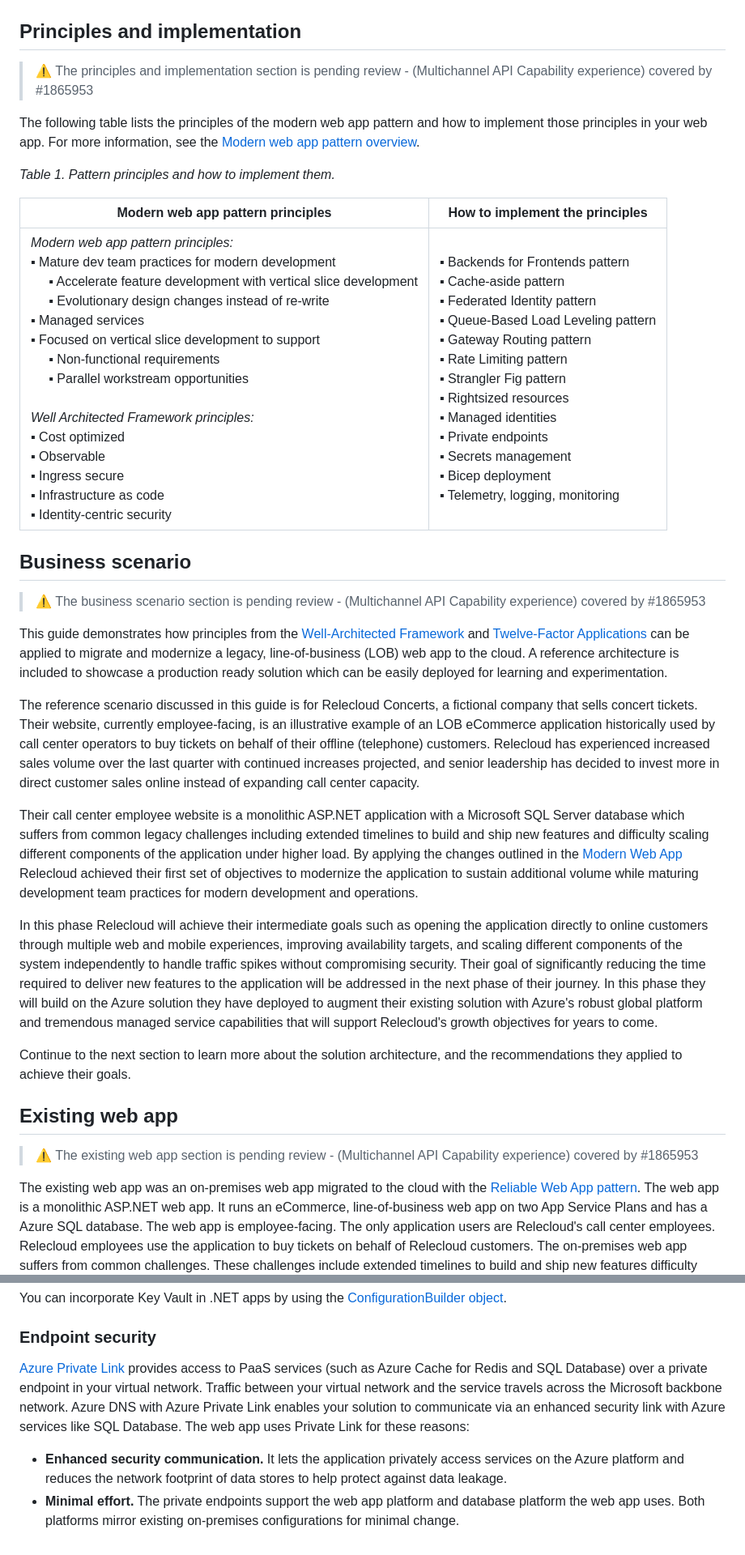
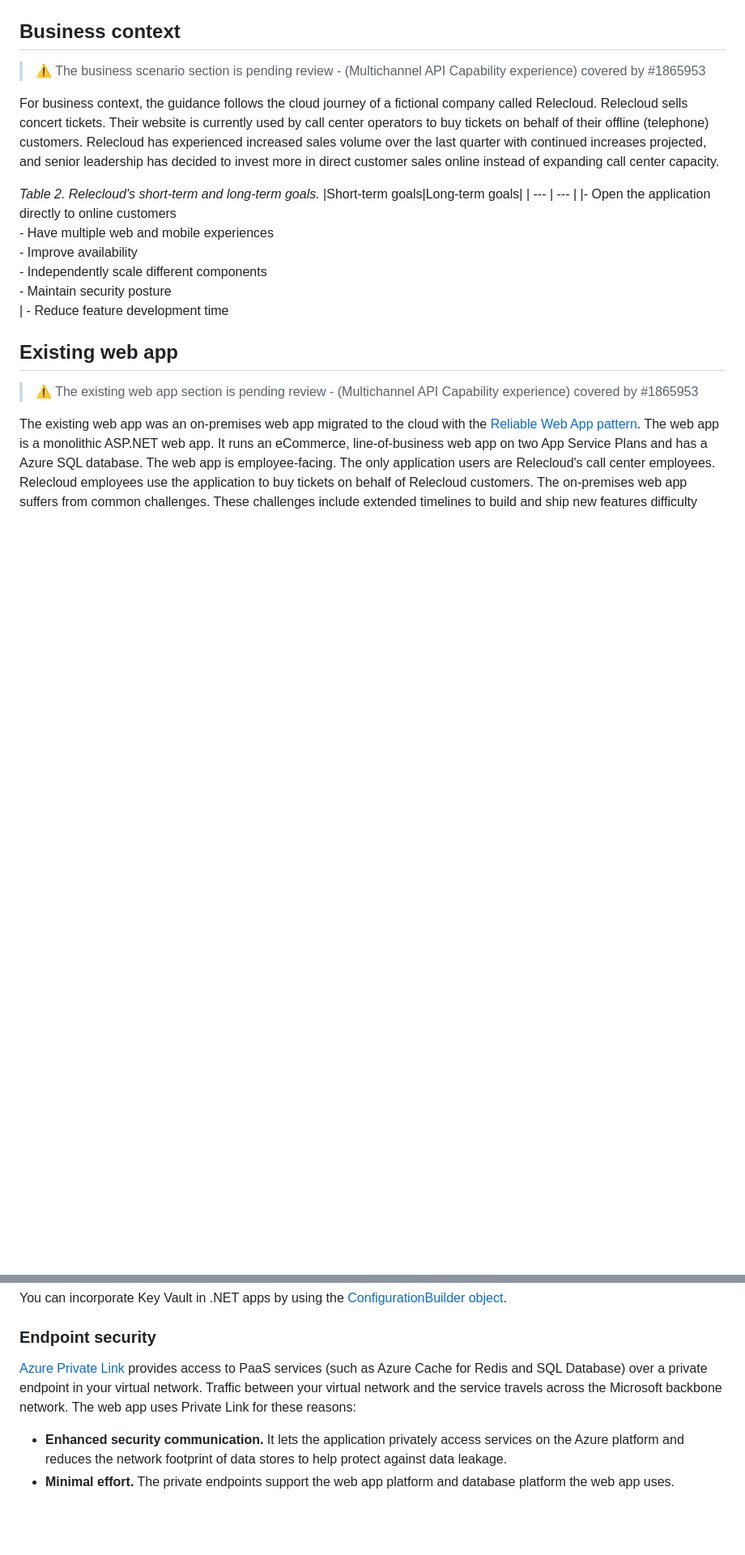
Before and after one commit to mssa-ccad18/modern-web-app-pattern-dotnet, a Markdown page: guide/plan-the-implementation.md, 2 parts joined by grey strips. Shown: that part at 81% size. Rendered like a GitHub page; blank space fills up the shorter version.

```diff
--- a/guide/plan-the-implementation.md
+++ b/guide/plan-the-implementation.md
@@ -11,35 +12,16 @@ The modern web app pattern is a set of principles with implementation guidance.
 
 ![Diagram showing the architecture of the reference implementation.](../docs/images/relecloud-solution-diagram.png)
 
-## Principles and implementation
-
-> ⚠️ The principles and implementation section is pending review - (Multichannel API Capability experience) covered by #1865953
-
-The following table lists the principles of the modern web app pattern and how to implement those principles in your web app. For more information, see the [Modern web app pattern overview](https://aka.ms/eap/mwa/dotnet/doc).
-
-*Table 1. Pattern principles and how to implement them.*
-
-| Modern web app pattern principles | How to implement the principles |
-| --- | --- |
-| *Modern web app pattern principles:*<br>▪ Mature dev team practices for modern development<br>&nbsp;&nbsp;&nbsp;&nbsp;&nbsp;▪ Accelerate feature development with vertical slice development <br>&nbsp;&nbsp;&nbsp;&nbsp;&nbsp;▪ Evolutionary design changes instead of re-write<br>▪ Managed services<br>▪ Focused on vertical slice development to support<br>&nbsp;&nbsp;&nbsp;&nbsp;&nbsp;▪ Non-functional requirements<br>&nbsp;&nbsp;&nbsp;&nbsp;&nbsp;▪ Parallel workstream opportunities<br><br>*Well Architected Framework principles:*<br>▪ Cost optimized<br>▪ Observable<br>▪ Ingress secure<br>▪ Infrastructure as code<br>▪ Identity-centric security|▪ Backends for Frontends pattern <br>▪ Cache-aside pattern <br>▪ Federated Identity pattern<br>▪ Queue-Based Load Leveling pattern<br>▪ Gateway Routing pattern<br>▪ Rate Limiting pattern<br>▪ Strangler Fig pattern <br>▪ Rightsized resources <br>▪ Managed identities <br>▪ Private endpoints <br>▪ Secrets management <br>▪ Bicep deployment <br>▪ Telemetry, logging, monitoring |
-
-
-## Business scenario
+## Business context
 
 > ⚠️ The business scenario section is pending review - (Multichannel API Capability experience) covered by #1865953
 
-This guide demonstrates how principles from the [Well-Architected Framework](https://docs.microsoft.com/azure/architecture/framework/)
-and [Twelve-Factor Applications](https://12factor.net/) can be applied to migrate and modernize a legacy, line-of-business (LOB) web app to the cloud. A reference architecture is included to showcase a production ready solution which can be easily deployed for learning and experimentation.
+For business context, the guidance follows the cloud journey of a fictional company called Relecloud. Relecloud sells concert tickets. Their website is currently used by call center operators to buy tickets on behalf of their offline (telephone) customers. Relecloud has experienced increased sales volume over the last quarter with continued increases projected, and senior leadership has decided to invest more in direct customer sales online instead of expanding call center capacity.
 
-The reference scenario discussed in this guide is for Relecloud Concerts, a fictional company that sells concert tickets. Their website, currently employee-facing, is an illustrative example of an LOB eCommerce application historically used by call center operators to buy
-tickets on behalf of their offline (telephone) customers. Relecloud has experienced increased sales volume over the last quarter with continued
-increases projected, and senior leadership has decided to invest more in direct customer sales online instead of expanding call center capacity.
-
-Their call center employee website is a monolithic ASP.NET application with a Microsoft SQL Server database which suffers from common legacy challenges including extended timelines to build and ship new features and difficulty scaling different components of the application under higher load. By applying the changes outlined in the [Modern Web App](https://github.com/Azure/modern-web-app-pattern-dotnet/blob/main/business-scenario.md) Relecloud achieved their first set of objectives to modernize the application to sustain additional volume while maturing development team practices for modern development and operations.
-
-In this phase Relecloud will achieve their intermediate goals such as opening the application directly to online customers through multiple web and mobile experiences, improving availability targets, and scaling different components of the system independently to handle traffic spikes without compromising security. Their goal of significantly reducing the time required to deliver new features to the application will be addressed in the next phase of their journey. In this phase they will build on the Azure solution they have deployed to augment their existing solution with Azure's robust global platform and tremendous managed service capabilities that will support Relecloud's growth objectives for years to come.
-
-Continue to the next section to learn more about the solution architecture, and the recommendations they applied to achieve their goals.
+*Table 2. Relecloud's short-term and long-term goals.*
+|Short-term goals|Long-term goals|
+| --- | --- |
+|- Open the application directly to online customers <br> - Have multiple web and mobile experiences <br> - Improve availability <br> - Independently scale different components <br> - Maintain security posture <br> | - Reduce feature development time
 
 ## Existing web app
 
@@ -167,6 +160,6 @@ You can incorporate Key Vault in .NET apps by using the [ConfigurationBuilder ob
 ### Endpoint security
 
-[Azure Private Link](https://learn.microsoft.com/azure/private-link/private-link-overview) provides access to PaaS services (such as Azure Cache for Redis and SQL Database) over a private endpoint in your virtual network. Traffic between your virtual network and the service travels across the Microsoft backbone network. Azure DNS with Azure Private Link enables your solution to communicate via an enhanced security link with Azure services like SQL Database. The web app uses Private Link for these reasons:
+[Azure Private Link](https://learn.microsoft.com/azure/private-link/private-link-overview) provides access to PaaS services (such as Azure Cache for Redis and SQL Database) over a private endpoint in your virtual network. Traffic between your virtual network and the service travels across the Microsoft backbone network. The web app uses Private Link for these reasons:
 
 - **Enhanced security communication.** It lets the application privately access services on the Azure platform and reduces the network footprint of data stores to help protect against data leakage.
-- **Minimal effort.** The private endpoints support the web app platform and database platform the web app uses. Both platforms mirror existing on-premises configurations for minimal change.
+- **Minimal effort.** The private endpoints support the web app platform and database platform the web app uses.
```
Also changed, not shown: other parts of guide/plan-the-implementation.md (+33 -21 lines), guide/apply-the-pattern.md (+18 -21 lines), guide/mwa-overview.md (added, +11 -0 lines).
